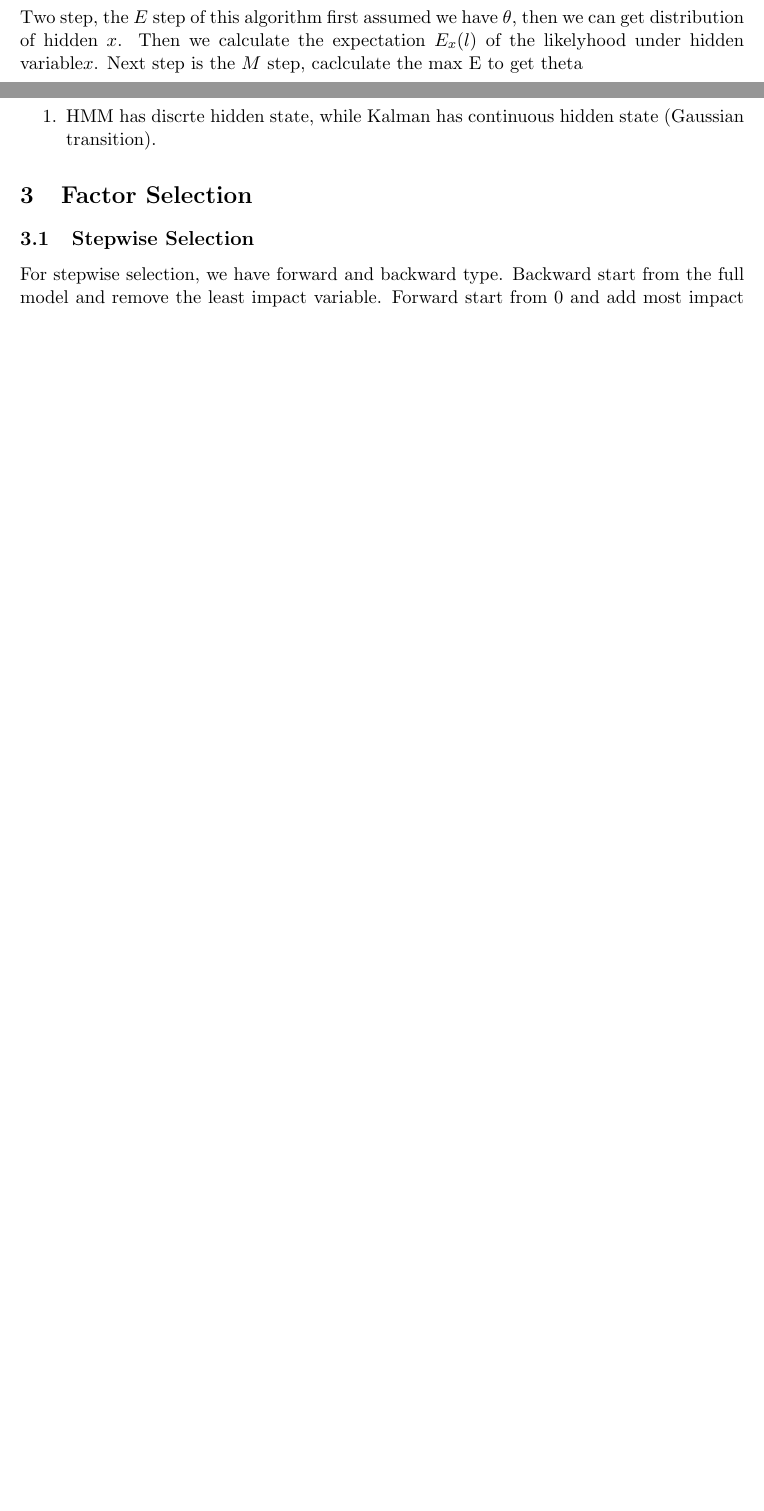
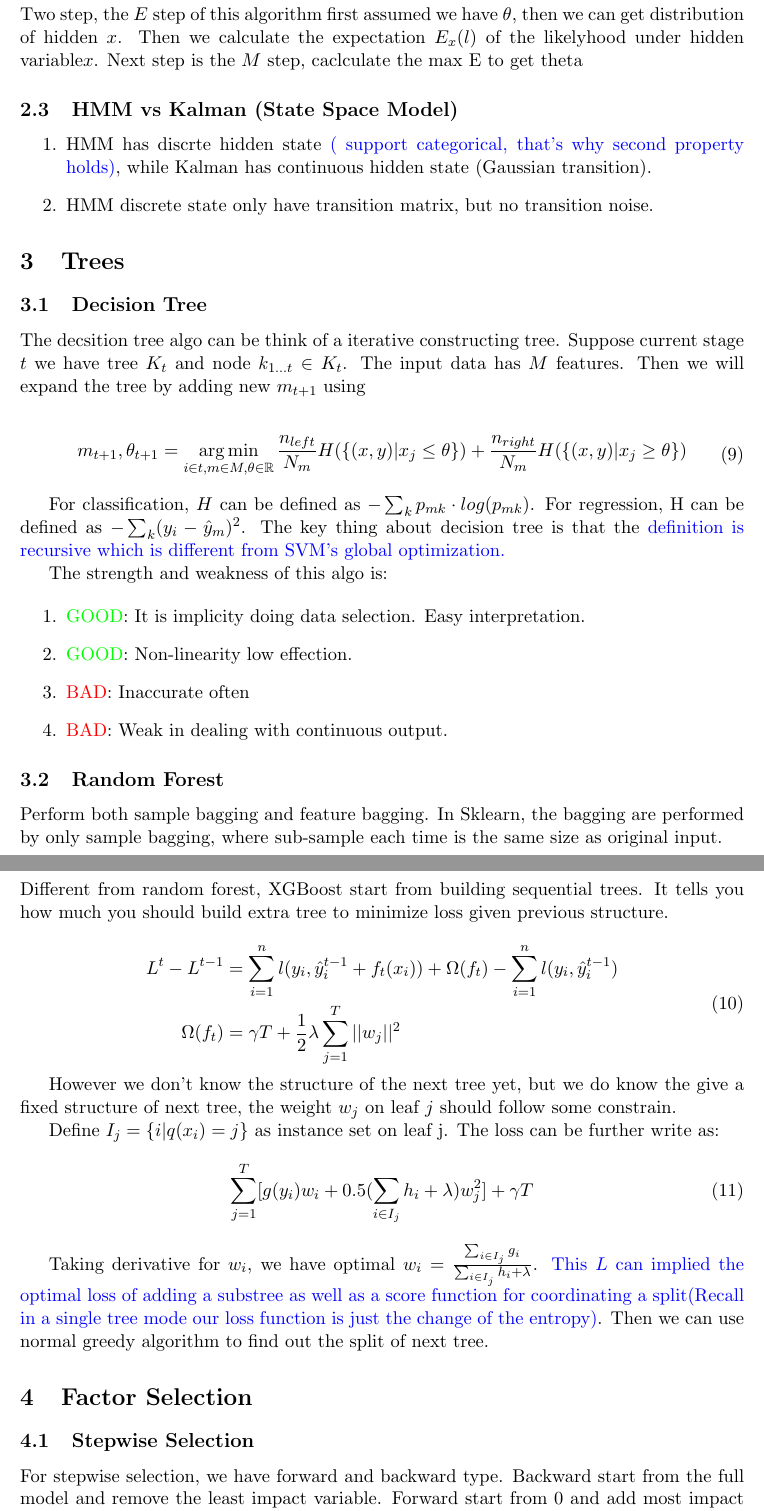
Before and after one commit to junyanxu/stat_review, a LaTeX document (stats_review.tex, which reads decision_tree.tex, hidden_markov.tex): two parts of pages 3 and 4 of 4 before the commit and two parts of pages 4 and 5 of 5 after it, joined at a grey line, cut so that both start at the same text, the shorter picture padded with empty space. Compiled offline with pdfLaTeX.

Commit message:
Adding tree method

```diff
--- a/decision_tree.tex
+++ b/decision_tree.tex
@@ -0,0 +1,47 @@
+\section{Trees}
+\subsection{Decision Tree}
+
+The decsition tree algo can be think of a iterative constructing tree. Suppose current stage $t$ we have tree $K_t$ and node $k_{1 ... t} \in K_t$. The input data has $M$ features.
+Then we will expand the tree by adding new $m_{t+1}$ using
+
+\begin{equation}
+  \begin{aligned}
+    m_{t+1}, \theta_{t+1} = \argmin_{i \in t, m \in M, \theta \in \mathbb{R}} \frac{n_{left}}{N_m} H(\{(x, y)| x_j \leq \theta\}) + \frac{n_{right}}{N_m} H(\{(x, y)| x_j \geq \theta\})
+  \end{aligned}
+\end{equation}
+
+For classification, $H$ can be defined as $ -\sum_k p_{mk} \cdot log(p_{mk}) $. For regression, H can be defined as $ -\sum_k (y_i - \hat{y}_m)^2$. The key thing about decision tree is that the {\color{blue}definition is recursive which is different from SVM's global optimization.}
+
+The strength and weakness of this algo is:
+
+\begin{enumerate}
+  \item {\color{green}GOOD}: It is implicity doing data selection. Easy interpretation.
+  \item {\color{green}GOOD}: Non-linearity low effection.
+  \item {\color{red}BAD}: Inaccurate often
+  \item {\color{red}BAD}: Weak in dealing with continuous output.
+\end{enumerate}
+
+
+\subsection{Random Forest}
+Perform both sample bagging and feature bagging. In Sklearn, the bagging are performed by only sample bagging, where sub-sample each time is the same size as original input.
+
+
+\subsection{XGBoost}
+Different from random forest, XGBoost start from building sequential trees. It tells you how much you should build extra tree to minimize loss given previous structure.
+
+\begin{equation}
+  \begin{aligned}
+    L^t - L^{t-1} &= \sum_{i=1}^n l(y_i, \hat{y}_i^{t-1} + f_t(x_i)) + \Omega(f_t) -  \sum_{i=1}^n l(y_i, \hat{y}_i^{t-1})\\
+    \Omega(f_t) &= \gamma T + \frac{1}{2} \lambda \sum_{j=1}^{T}||w_j||^2
+  \end{aligned}
+\end{equation}
+
+However we don't know the structure of the next tree yet, but we do know the give a fixed structure of next tree, the weight $w_j$ on leaf $j$ should follow some constrain.
+
+Define $I_j = \{i|q(x_i) = j\}$ as instance set on leaf j.
+The loss can be further write as:
+\begin{equation}
+  \sum_{j=1}^T [g(y_i) w_i + 0.5(\sum_{i\in I_j} h_i + \lambda) w_j^2] + \gamma T
+\end{equation}
+
+Taking derivative for $w_i$, we have optimal $w_i = \frac{\sum_{i\in I_j} g_i}{\sum_{i\in I_j} h_i + \lambda}$. {\color{blue}This $L$ can implied the optimal loss of adding a substree as well as a score function for coordinating a split(Recall in a single tree mode our loss function is just the change of the entropy)}. Then we can use normal greedy algorithm to find out the split of next tree.
--- a/hidden_markov.tex
+++ b/hidden_markov.tex
@@ -26,5 +34,6 @@ Next step is the $M$ step, caclculate the max E to get theta
 
 \subsection{HMM vs Kalman (State Space Model)}
 \begin{enumerate}
-\item HMM has discrte hidden state, while Kalman has continuous hidden state (Gaussian transition).
+\item HMM has discrte hidden state {\color{blue}( support categorical, that's why second property holds)}, while Kalman has continuous hidden state (Gaussian transition).
+\item HMM discrete state only have transition matrix, but no transition noise.
 \end{enumerate}
```
Also changed, not shown: stats_review.pdf, hidden_markov.tex (8 more changed lines), 4 other files.
